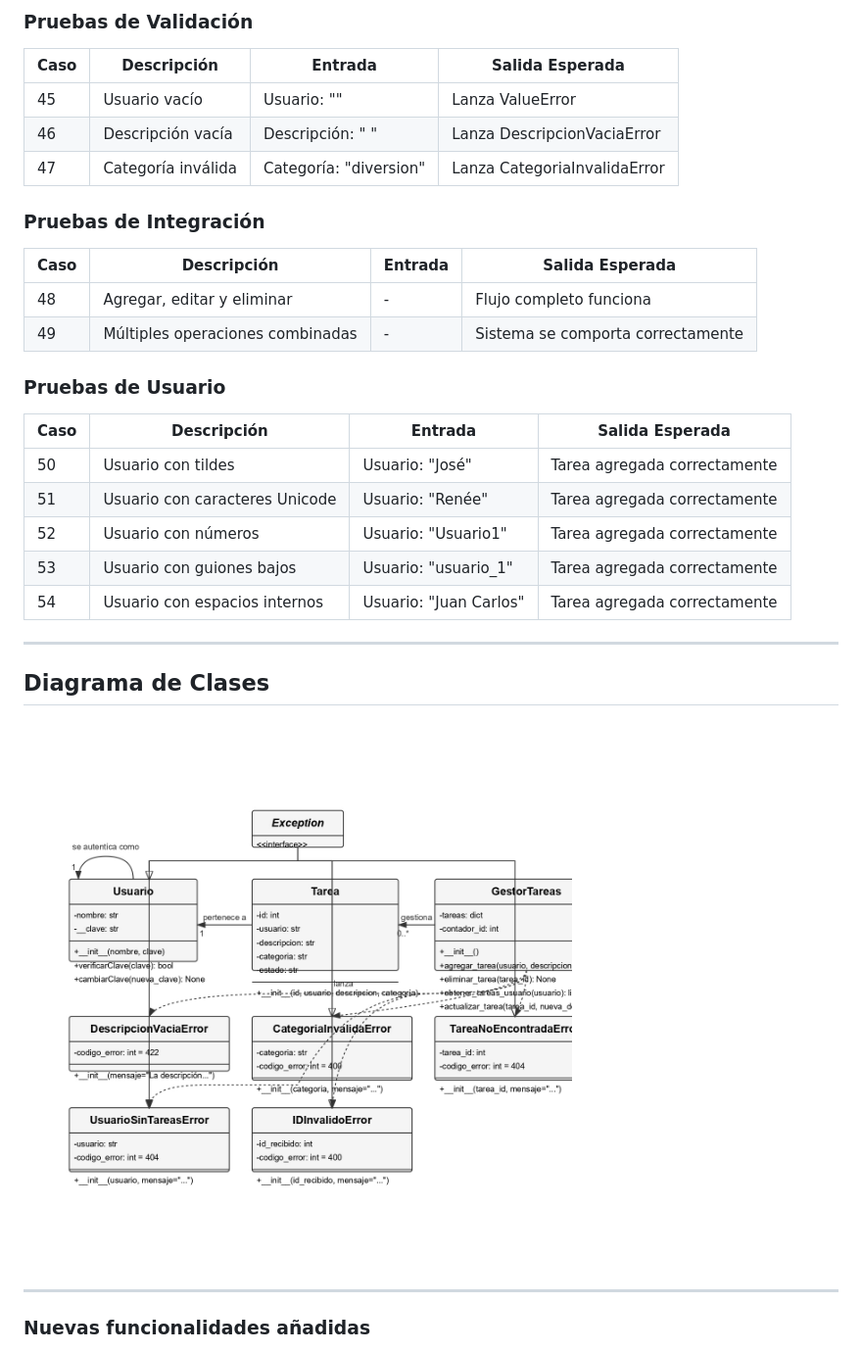
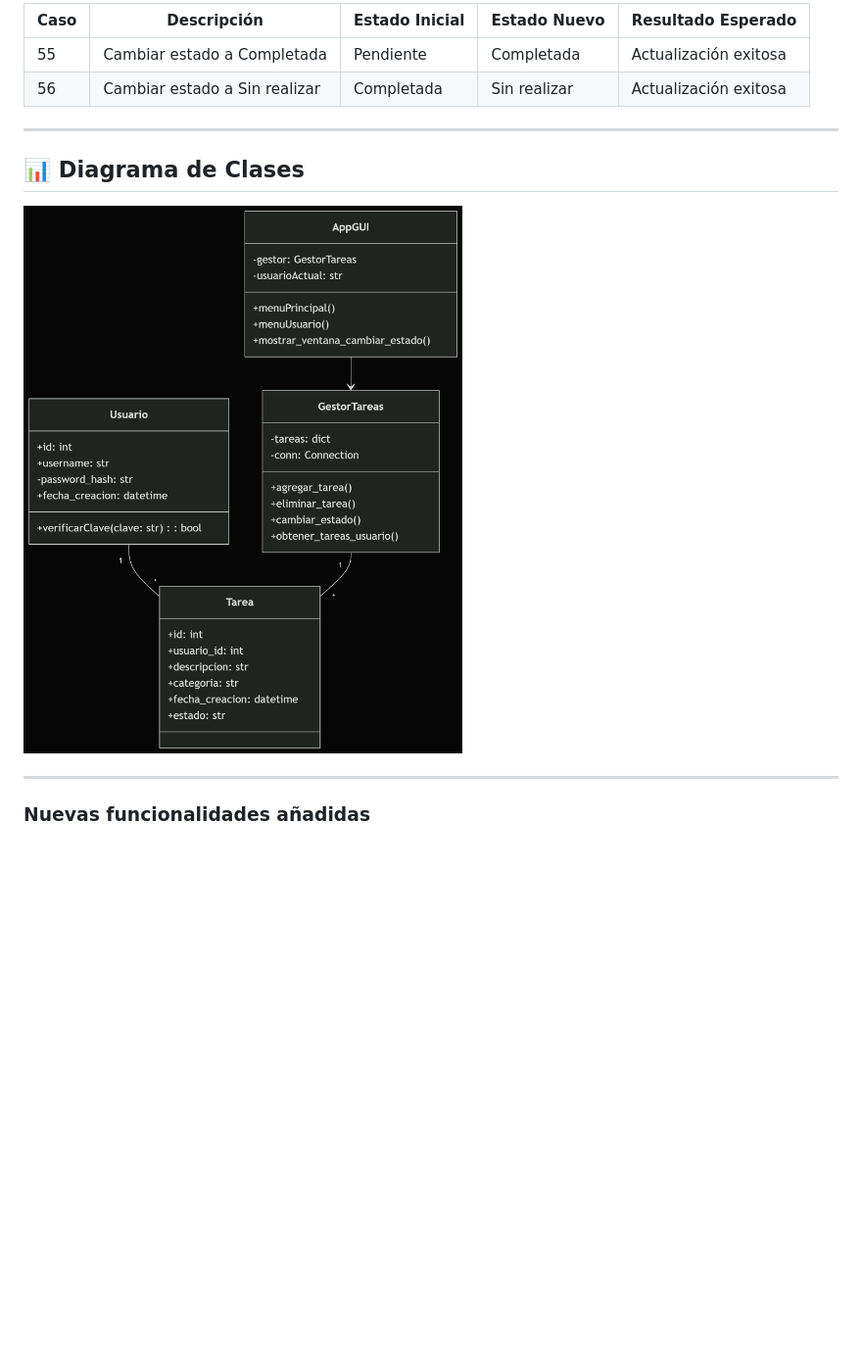
Before and after one commit to Sowin3509/Proyecto_Gestor_De_Tareas, a Markdown page: README.md, the part around the change printed below. Shown: that part at 98% size. Drawn GitHub-style; pictures changed too: image.png; blank space fills up the shorter version.

Commit message:
Readme Actualizado

```diff
--- a/README.md
+++ b/README.md
@@ -86,30 +56,10 @@ Integrantes: Santiago Calle L - Wilson Manuel Castillo Vergara - Proyecto De Aul
-### Pruebas de Validación
-
-| Caso | Descripción | Entrada | Salida Esperada |
-|------|-------------|---------|-----------------|
-| 45 | Usuario vacío | Usuario: "" | Lanza ValueError |
-| 46 | Descripción vacía | Descripción: " " | Lanza DescripcionVaciaError |
-| 47 | Categoría inválida | Categoría: "diversion" | Lanza CategoriaInvalidaError |
-
-### Pruebas de Integración
-
-| Caso | Descripción | Entrada | Salida Esperada |
-|------|-------------|---------|-----------------|
-| 48 | Agregar, editar y eliminar | - | Flujo completo funciona |
-| 49 | Múltiples operaciones combinadas | - | Sistema se comporta correctamente |
-
-### Pruebas de Usuario
-
-| Caso | Descripción | Entrada | Salida Esperada |
-|------|-------------|---------|-----------------|
-| 50 | Usuario con tildes | Usuario: "José" | Tarea agregada correctamente |
-| 51 | Usuario con caracteres Unicode | Usuario: "Renée" | Tarea agregada correctamente |
-| 52 | Usuario con números | Usuario: "Usuario1" | Tarea agregada correctamente |
-| 53 | Usuario con guiones bajos | Usuario: "usuario_1" | Tarea agregada correctamente |
-| 54 | Usuario con espacios internos | Usuario: "Juan Carlos" | Tarea agregada correctamente |
+| Caso | Descripción | Estado Inicial | Estado Nuevo | Resultado Esperado |
+|------|-------------|----------------|--------------|---------------------|
+| 55 | Cambiar estado a Completada | Pendiente | Completada | Actualización exitosa |
+| 56 | Cambiar estado a Sin realizar | Completada | Sin realizar | Actualización exitosa |
 
 ---
-## Diagrama de Clases
+## 📊 Diagrama de Clases
 
 ![Diagrama de Clases del Gestor de Tareas](image.png)
 
```
Also changed, not shown: other parts of README.md (+44 -74 lines).
